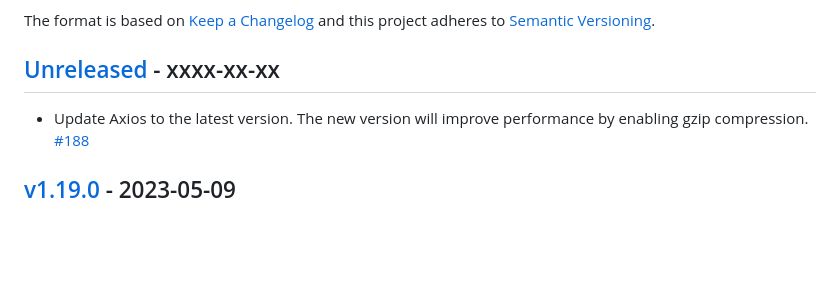
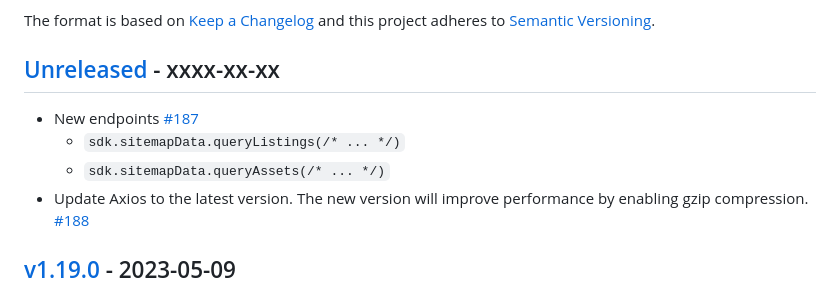
Before and after one commit to sharetribe/flex-sdk-js, a Markdown page: CHANGELOG.md, the part around the change. Rendered like a GitHub page; blank space fills up the shorter version.

Commit message:
Update CHANGELOG

```diff
--- a/CHANGELOG.md
+++ b/CHANGELOG.md
@@ -8,6 +8,9 @@ adheres to [Semantic Versioning](http://semver.org/spec/v2.0.0.html).
 
 ## [Unreleased] - xxxx-xx-xx
 
+* New endpoints [#187](https://github.com/sharetribe/flex-sdk-js/pull/187)
+  * `sdk.sitemapData.queryListings(/* ... */)`
+  * `sdk.sitemapData.queryAssets(/* ... */)`
 * Update Axios to the latest version. The new version will improve performance by
   enabling gzip compression.
   [#188](https://github.com/sharetribe/flex-sdk-js/pull/188)
```
